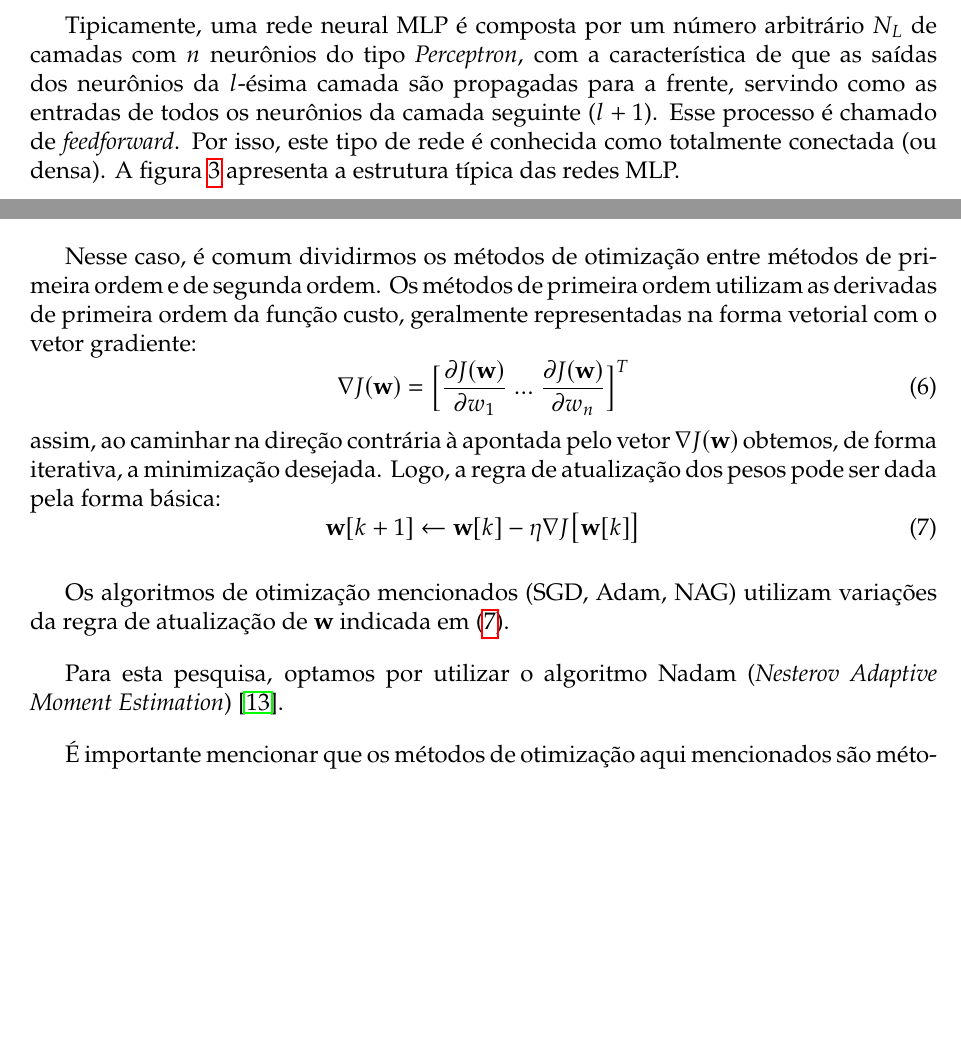
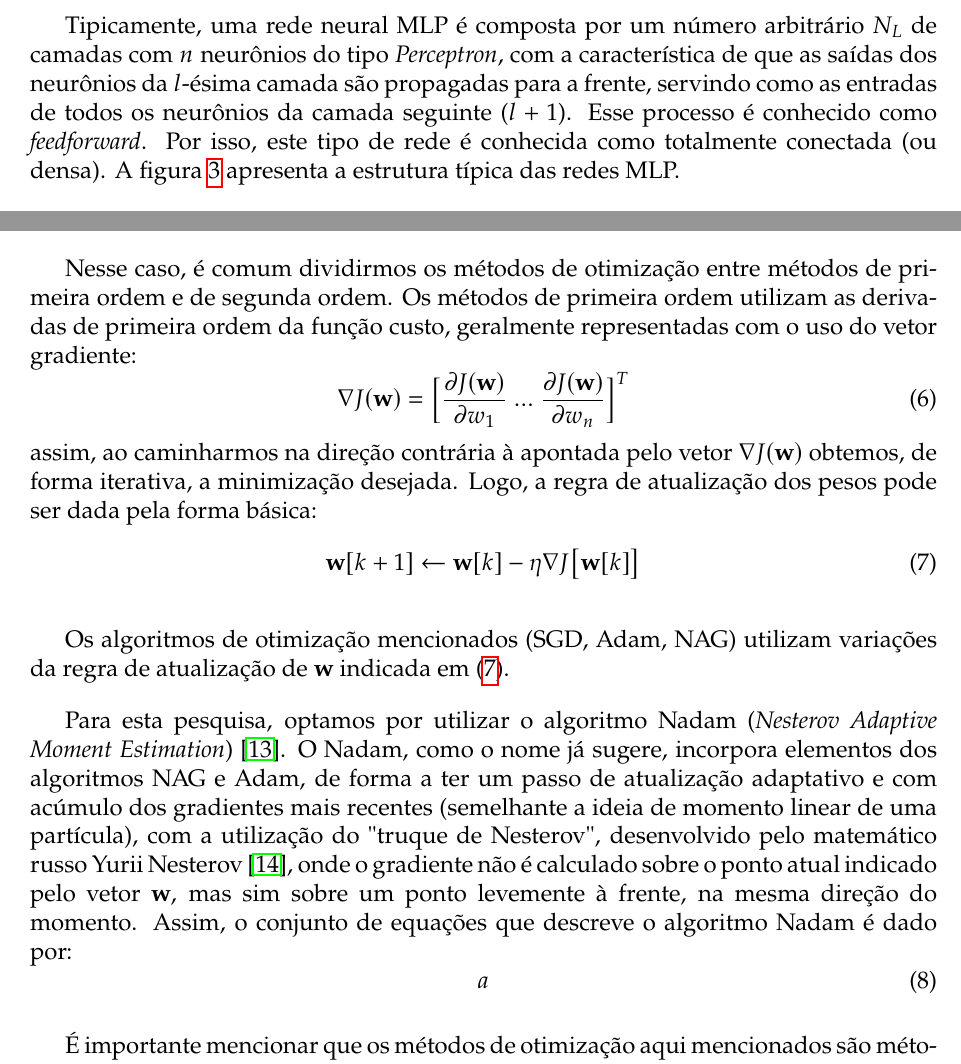
Before and after one commit to joaoppagnan/pibic-2020-2021, a LaTeX document (reports/relatorio-ee015/report/relatorio-ee015-joaoppagnan.tex): two parts of pages 6 and 7 of 11, joined at a grey line, cut so that both start at the same text, the shorter picture padded with empty space. Compiled offline with pdfLaTeX.

Commit message:
trabalhei no relatorio de ee015

```diff
--- a/reports/relatorio-ee015/report/relatorio-ee015-joaoppagnan.tex
+++ b/reports/relatorio-ee015/report/relatorio-ee015-joaoppagnan.tex
@@ -209,9 +209,9 @@ A escolha da função de ativação $\varphi (\cdot)$ varia de acordo com a apli
 	\label{fig:mlp-activations}
 \end{figure}
 
-É interessante mencionar o fato de que, assim como podemos selecionar uma gama de funções não-lineares para a ativação do neurônio, de forma a realizar transformações não-lineares na entrada, também é possível utilizar funções de ativação lineares, ou seja, realizar transformações lineares assim como os modelos clássicos de predição (como o AR e o ARMA) fazem. Nesse caso, a falta da não-linearidade tornaria muito difícil ou até mesmo impossibilitaria que sistemas mais complexos fossem descritos de forma aceitável por redes neurais artificais desse tipo \cite{hornik1989multilayer}.
+É interessante mencionar o fato de que, assim como podemos selecionar uma gama de funções não-lineares para a ativação do neurônio, de forma a realizar transformações não-lineares na entrada, também é possível utilizar funções de ativação lineares, ou seja, realizar transformações lineares assim como os modelos clássicos de predição (como o AR e o ARMA) fazem. Nesse caso, a falta da não-linearidade tornaria muito difícil ou até mesmo impossibilitaria que sistemas mais complexos fossem descritos de forma aceitável por redes neurais artificiais desse tipo \cite{hornik1989multilayer}.
 
-Tipicamente, uma rede neural MLP é composta por um número arbitrário $N_L$ de  camadas com $n$ neurônios do tipo \textit{Perceptron}, com a característica de que as saídas dos neurônios da $l$-ésima camada são propagadas para a frente, servindo como as entradas de todos os neurônios da camada seguinte ($l+1$). Esse processo é chamado de \textit{feedforward}. Por isso, este tipo de rede é conhecida como totalmente conectada (ou densa). A figura \ref{fig:mlp-architecture} apresenta a estrutura típica das redes MLP.
+Tipicamente, uma rede neural MLP é composta por um número arbitrário $N_L$ de  camadas com $n$ neurônios do tipo \textit{Perceptron}, com a característica de que as saídas dos neurônios da $l$-ésima camada são propagadas para a frente, servindo como as entradas de todos os neurônios da camada seguinte ($l+1$). Esse processo é conhecido como \textit{feedforward}. Por isso, este tipo de rede é conhecida como totalmente conectada (ou densa). A figura \ref{fig:mlp-architecture} apresenta a estrutura típica das redes MLP.
 
 \begin{figure}[!ht]
 \centering
@@ -232,18 +232,21 @@ Os pesos sinápticos $\mathbf{w}$ são ajustados com um processo iterativo de fo
 
 Para isso, é frequente o uso de algoritmos de otimização baseados em derivadas da função custo $J(\mathbf{w})$, como o método do gradiente descendente estocástico (SGD, do inglês \textit{stochastic gradient descent}), o método de Nesterov (NAG, do inglês \textit{Nesterov Accelerated Gradient}) e o algoritmo Adam (\textit{Adaptive Moment Estimation}) \cite{geron2019hands}. O famoso algoritmo de retropropagação (\textit{backpropagation}) do erro é empregado para viabilizar o cálculo das derivadas com relação aos pesos sinápticos dos neurônios situados nas camadas internas da rede.
 
-Nesse caso, é comum dividirmos os métodos de otimização entre métodos de primeira ordem e de segunda ordem. Os métodos de primeira ordem utilizam as derivadas de primeira ordem da função custo, geralmente representadas na forma vetorial com o vetor gradiente:
+Nesse caso, é comum dividirmos os métodos de otimização entre métodos de primeira ordem e de segunda ordem. Os métodos de primeira ordem utilizam as derivadas de primeira ordem da função custo, geralmente representadas com o uso do vetor gradiente:
 \begin{equation}
 	\nabla J(\mathbf{w}) = \Big[\frac{\partial J(\mathbf{w})}{\partial w_1} \; ...\;  \frac{\partial J(\mathbf{w})}{\partial w_n} \Big]^T
 \end{equation}
-assim, ao caminhar na direção contrária à apontada pelo vetor $\nabla J(\mathbf{w})$ obtemos, de forma iterativa, a minimização desejada. Logo, a regra de atualização dos pesos pode ser dada pela forma básica:
+assim, ao caminharmos na direção contrária à apontada pelo vetor $\nabla J(\mathbf{w})$ obtemos, de forma iterativa, a minimização desejada. Logo, a regra de atualização dos pesos pode ser dada pela forma básica:
 \begin{equation}\label{mlp-w-basic}
 	\mathbf{w}[k+1] \leftarrow \mathbf{w}[k] - \eta \nabla J \big[\mathbf{w}[k]\big]
 \end{equation}
 
 Os algoritmos de otimização mencionados (SGD, Adam, NAG) utilizam variações da regra de atualização de $\mathbf{w}$ indicada em (\ref{mlp-w-basic}).
 
-Para esta pesquisa, optamos por utilizar o algoritmo Nadam (\textit{Nesterov Adaptive Moment Estimation}) \cite{dozat2016incorporating}.
+Para esta pesquisa, optamos por utilizar o algoritmo Nadam (\textit{Nesterov Adaptive Moment Estimation}) \cite{dozat2016incorporating}. O Nadam, como o nome já sugere, incorpora elementos dos algoritmos NAG e Adam, de forma a ter um passo de atualização adaptativo e com acúmulo dos gradientes mais recentes (semelhante a ideia de momento linear de uma partícula), com a utilização do "truque de Nesterov", desenvolvido pelo matemático russo Yurii Nesterov \cite{nesterov27method}, onde o gradiente não é calculado sobre o ponto atual indicado pelo vetor $\mathbf{w}$, mas sim sobre um ponto levemente à frente, na mesma direção do momento. Assim, o conjunto de equações que descreve o algoritmo Nadam é dado por:
+\begin{equation}
+ a
+\end{equation}
 
 É importante mencionar que os métodos de otimização aqui mencionados são métodos de busca local, ou seja, têm convergência esperada para um mínimo local, que não necessariamente é o mínimo global da função custo para a aplicação. Dizemos também que esses pontos mínimos possuem "bacias de atração" que, para valores adequados da taxa de aprendizado $\eta$, atrai o vetor de parâmetros $\mathbf{w}$ \cite{hastie2009elements}.
 
```
Also changed, not shown: reports/relatorio-ee015/report/bib.bib (+8 -0 lines), references/teses-artigos/dan46009.pdf (added), reports/relatorio-ee015/report/relatorio-ee015-joaoppagnan.pdf, reports/relatorio-ee015/report/relatorio-ee015-joaoppagnan.tex (4 more changed lines).
